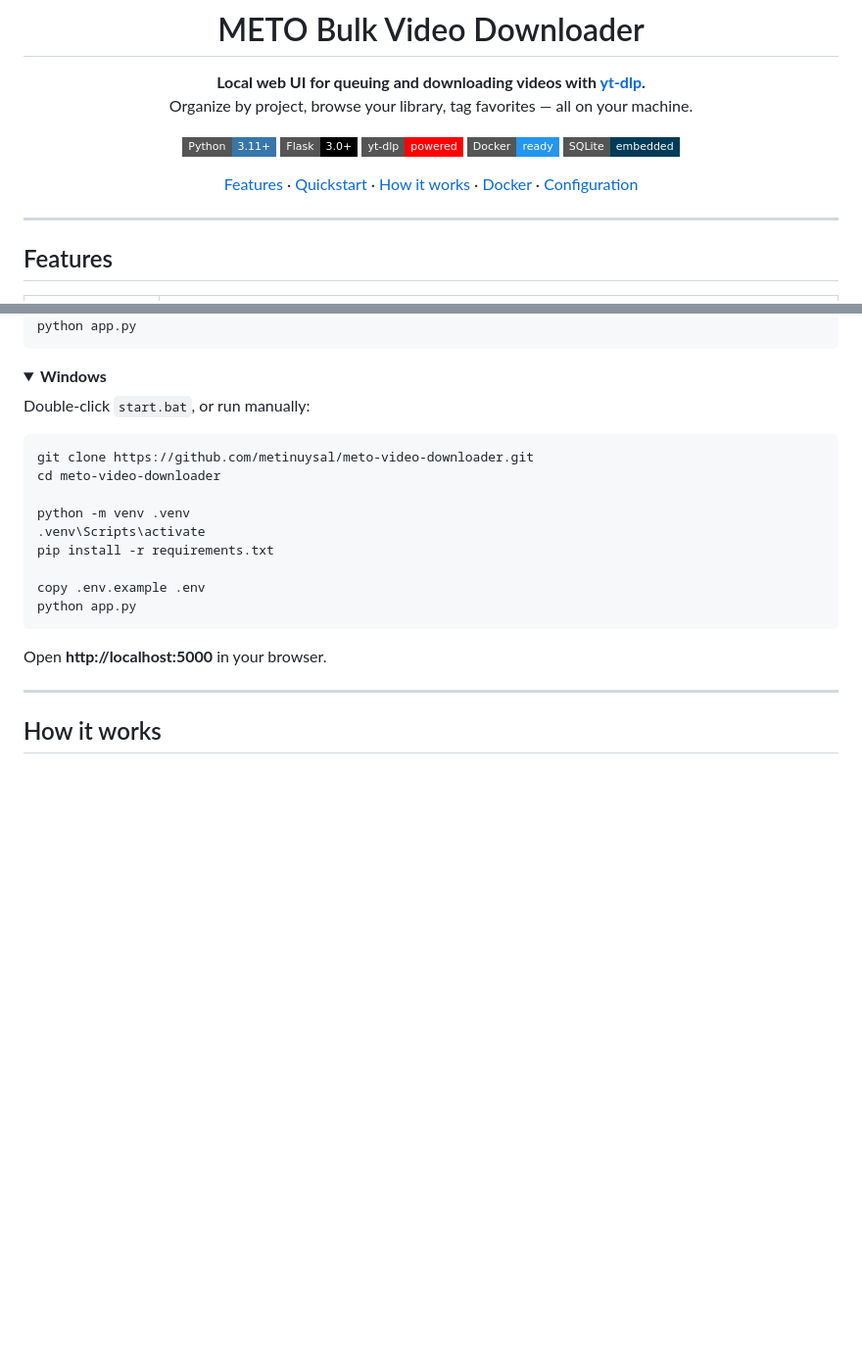
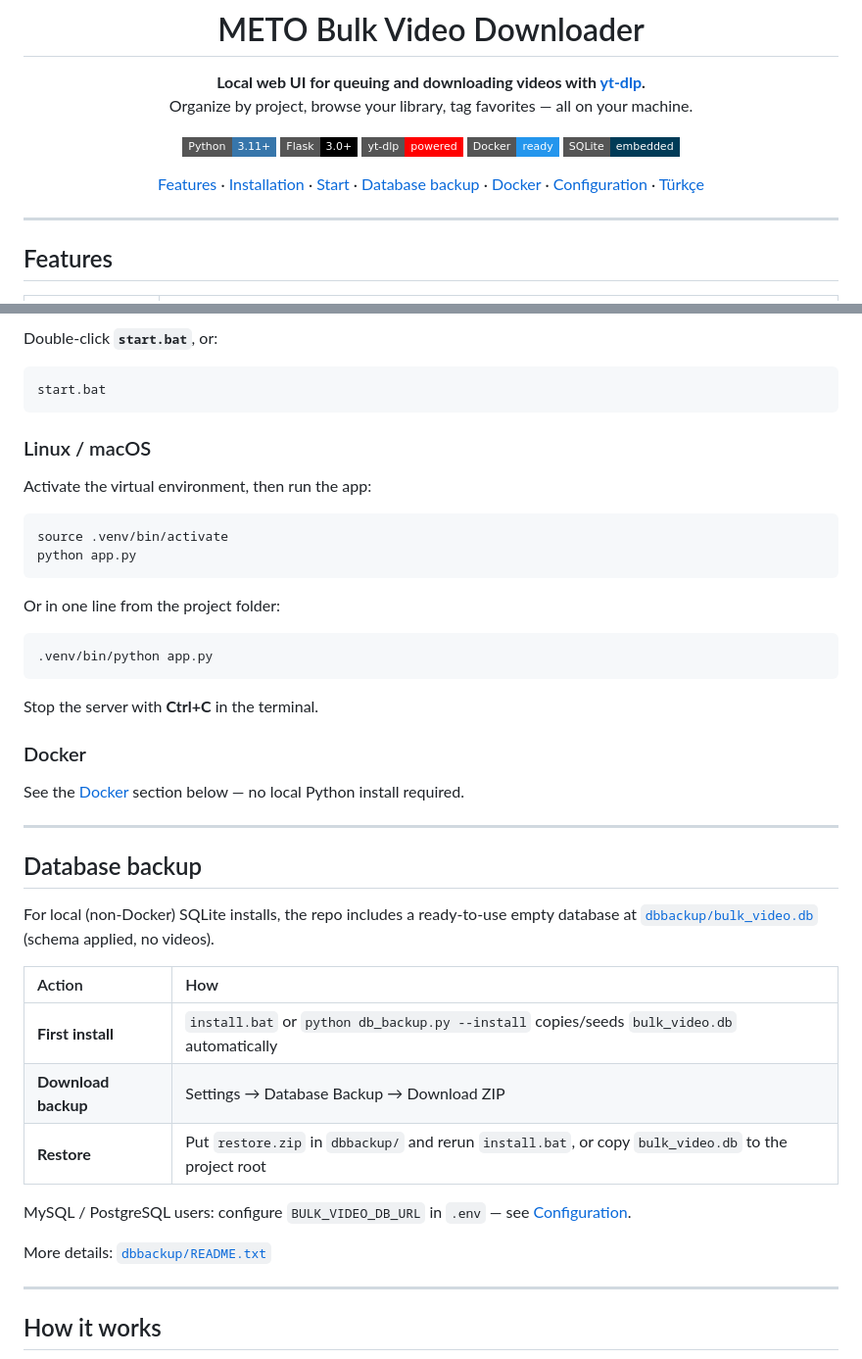
Before and after one commit to metinuysal/meto-video-downloader, a Markdown page: README.md, 2 parts joined by grey strips. Shown at 98% size. GitHub-like rendering; folded sections open; badges without logos; blank space fills up the shorter version.

````diff
--- a/README.md
+++ b/README.md
@@ -11,7 +11,7 @@ Organize by project, browse your library, tag favorites — all on your machine.
 [![Docker](https://img.shields.io/badge/Docker-ready-2496ED?style=flat-square&logo=docker&logoColor=white)](https://www.docker.com/)
 [![SQLite](https://img.shields.io/badge/SQLite-embedded-003B57?style=flat-square&logo=sqlite&logoColor=white)](https://www.sqlite.org/)
 
-[Features](#features) · [Quickstart](#quickstart) · [How it works](#how-it-works) · [Docker](#docker) · [Configuration](#configuration)
+[Features](#features) · [Installation](#installation) · [Start](#start) · [Database backup](#database-backup) · [Docker](#docker) · [Configuration](#configuration) · [Türkçe](#türkçe--kurulum-ve-kullanım)
 
 </div>
 
@@ -55,28 +114,45 @@ cp .env.example .env   # optional
+Double-click **`start.bat`**, or:
+
+```bat
+start.bat
+```
+
+### Linux / macOS
+
+Activate the virtual environment, then run the app:
+
+```bash
+source .venv/bin/activate
 python app.py
 ```
 
-</details>
+Or in one line from the project folder:
 
-<details>
-<summary><b>Windows</b></summary>
-
-Double-click `start.bat`, or run manually:
-
-```bat
-git clone https://github.com/metinuysal/meto-video-downloader.git
-cd meto-video-downloader
-
-python -m venv .venv
-.venv\Scripts\activate
-pip install -r requirements.txt
-
-copy .env.example .env
-python app.py
+```bash
+.venv/bin/python app.py
 ```
 
-</details>
+Stop the server with **Ctrl+C** in the terminal.
 
-Open **http://localhost:5000** in your browser.
+### Docker
+
+See the [Docker](#docker) section below — no local Python install required.
+
+---
+
+## Database backup
+
+For local (non-Docker) SQLite installs, the repo includes a ready-to-use empty database at [`dbbackup/bulk_video.db`](dbbackup/bulk_video.db) (schema applied, no videos).
+
+| Action | How |
+| :--- | :--- |
+| **First install** | `install.bat` or `python db_backup.py --install` copies/seeds `bulk_video.db` automatically |
+| **Download backup** | Settings → Database Backup → Download ZIP |
+| **Restore** | Put `restore.zip` in `dbbackup/` and rerun `install.bat`, or copy `bulk_video.db` to the project root |
+
+MySQL / PostgreSQL users: configure `BULK_VIDEO_DB_URL` in `.env` — see [Configuration](#configuration).
+
+More details: [`dbbackup/README.txt`](dbbackup/README.txt)
 
 ---
 
````
Also changed, not shown: other parts of README.md (+145 -10 lines).
